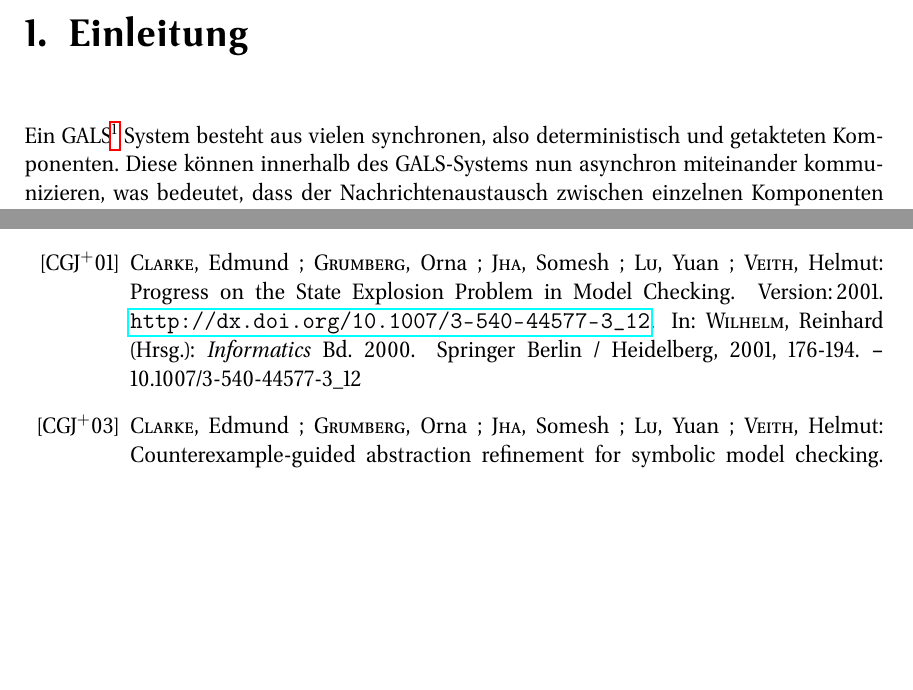
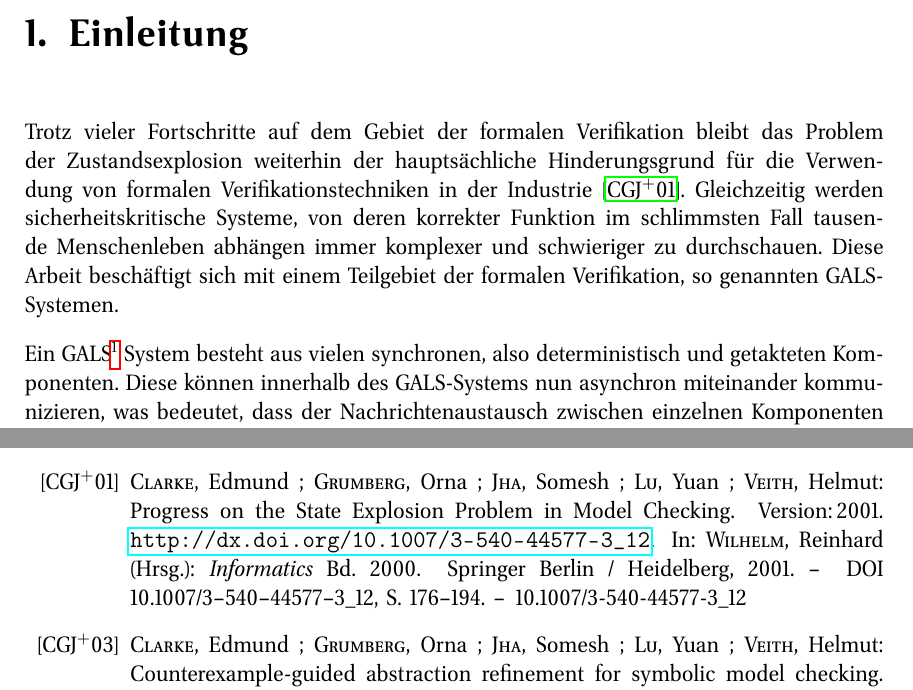
Before and after one commit to hgoes/master-thesis, a LaTeX thesis (thesis.tex, which reads motivation.tex): two parts of pages 17 and 95 of 130, joined at a grey line, cut so that both start at the same text, the shorter picture padded with empty space. Compiled offline with pdfLaTeX.

Commit message:
Add motivational text about formal verification

```diff
--- a/motivation.tex
+++ b/motivation.tex
@@ -1,3 +1,7 @@
+Trotz vieler Fortschritte auf dem Gebiet der formalen Verifikation bleibt das Problem der Zustandsexplosion weiterhin der hauptsächliche Hinderungsgrund für die Verwendung von formalen Verifikationstechniken in der Industrie~\cite{state_explosion}.
+Gleichzeitig werden sicherheitskritische Systeme, von deren korrekter Funktion im schlimmsten Fall tausende Menschenleben abhängen immer komplexer und schwieriger zu durchschauen.
+Diese Arbeit beschäftigt sich mit einem Teilgebiet der formalen Verifikation, so genannten GALS-Systemen.
+
 Ein GALS\footnote{englisch für "`globally asynchronous, locally synchronous"', also "`Global asynchron, lokal synchron"'} System besteht aus vielen synchronen, also deterministisch und getakteten Komponenten.
 Diese können innerhalb des GALS-Systems nun asynchron miteinander kommunizieren, was bedeutet, dass der Nachrichtenaustausch zwischen einzelnen Komponenten verzögert sein kann und Komponenten mit verschiedenen Taktraten laufen können.
 Beispiele für GALS-Systeme sind:
```
Also changed, not shown: lit.bib (+2 -2 lines).
